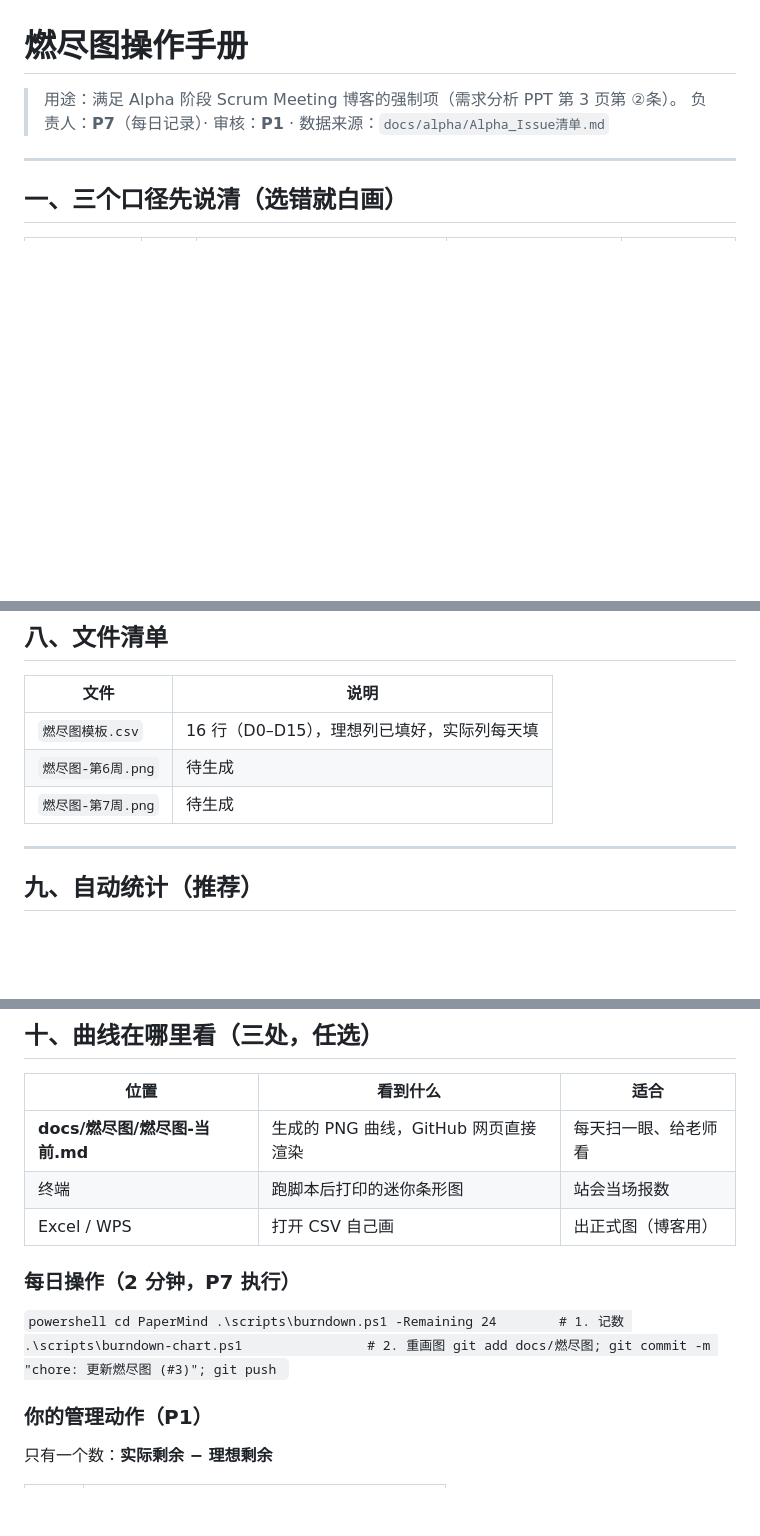
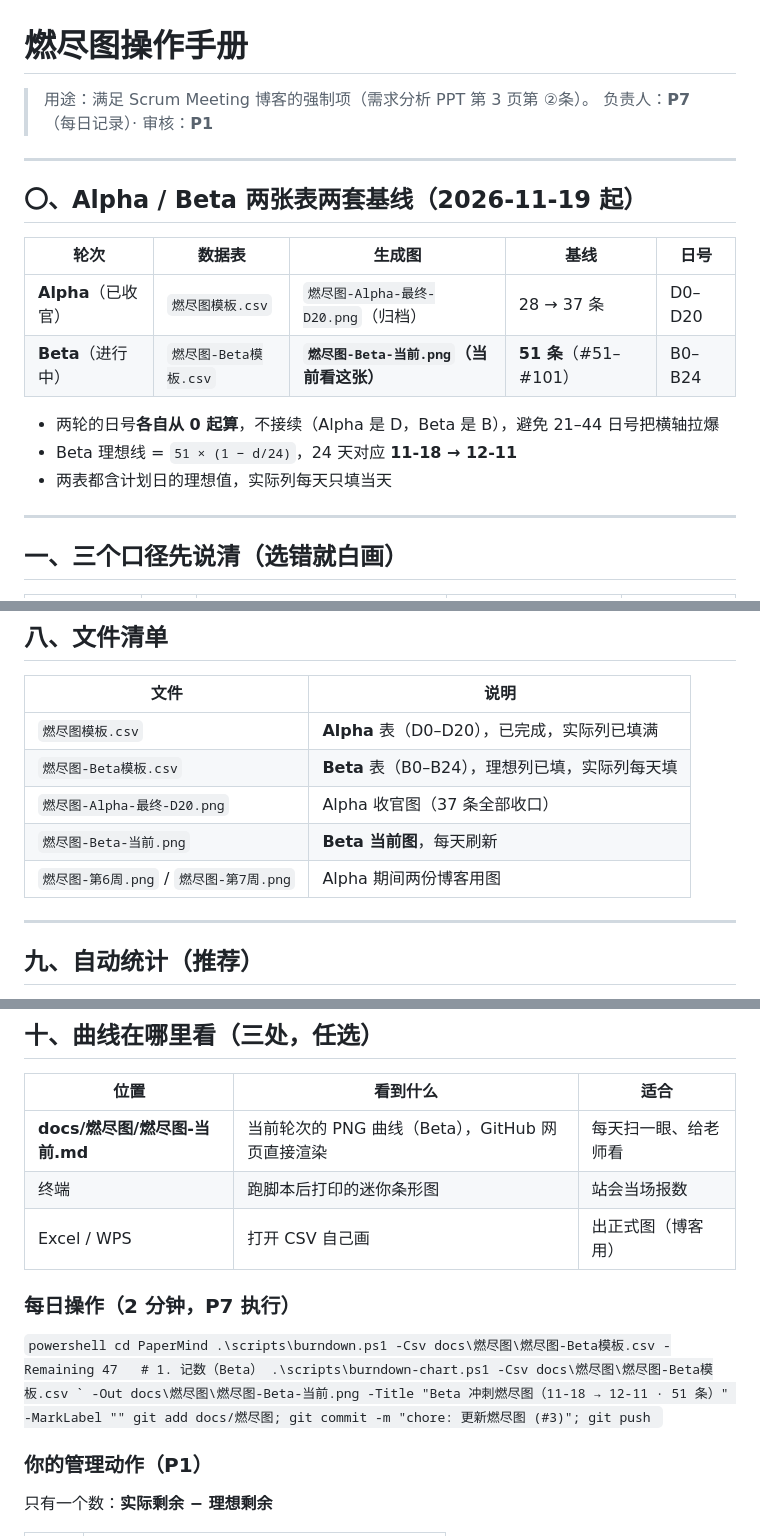
Before and after one commit to lin612320/TeamProject-PaperReadingHelper, a Markdown page: docs/燃尽图/README.md, 3 parts joined by grey strips. Rendered like a GitHub page; blank space fills up the shorter version.

Commit message:
docs: Beta 燃尽图 B3 读数（已关 4 / 余 47 / 偏差 +2），图表脚本加 -MarkLabel 参数 (#3)

```diff
--- a/docs/燃尽图/README.md
+++ b/docs/燃尽图/README.md
@@ -1,7 +1,20 @@
 # 燃尽图操作手册
 
-> 用途：满足 Alpha 阶段 Scrum Meeting 博客的强制项（需求分析 PPT 第 3 页第 ②条）。
-> 负责人：**P7**（每日记录）· 审核：**P1** · 数据来源：`docs/alpha/Alpha_Issue清单.md`
+> 用途：满足 Scrum Meeting 博客的强制项（需求分析 PPT 第 3 页第 ②条）。
+> 负责人：**P7**（每日记录）· 审核：**P1**
+
+---
+
+## 〇、Alpha / Beta 两张表两套基线（2026-11-19 起）
+
+| 轮次 | 数据表 | 生成图 | 基线 | 日号 |
+|---|---|---|---|---|
+| **Alpha**（已收官） | `燃尽图模板.csv` | `燃尽图-Alpha-最终-D20.png`（归档） | 28 → 37 条 | D0–D20 |
+| **Beta**（进行中） | `燃尽图-Beta模板.csv` | **`燃尽图-Beta-当前.png`（当前看这张）** | **51 条**（#51–#101） | B0–B24 |
+
+- 两轮的日号**各自从 0 起算**，不接续（Alpha 是 D，Beta 是 B），避免 21–44 日号把横轴拉爆
+- Beta 理想线 = `51 × (1 − d/24)`，24 天对应 **11-18 → 12-11**
+- 两表都含计划日的理想值，实际列每天只填当天
 
 ---
 
@@ -99,9 +112,11 @@
 
 | 文件 | 说明 |
 |---|---|
-| `燃尽图模板.csv` | 16 行（D0–D15），理想列已填好，实际列每天填 |
-| `燃尽图-第6周.png` | 待生成 |
-| `燃尽图-第7周.png` | 待生成 |
+| `燃尽图模板.csv` | **Alpha** 表（D0–D20），已完成，实际列已填满 |
+| `燃尽图-Beta模板.csv` | **Beta** 表（B0–B24），理想列已填，实际列每天填 |
+| `燃尽图-Alpha-最终-D20.png` | Alpha 收官图（37 条全部收口） |
+| `燃尽图-Beta-当前.png` | **Beta 当前图**，每天刷新 |
+| `燃尽图-第6周.png` / `燃尽图-第7周.png` | Alpha 期间两份博客用图 |
 
 ---
 
@@ -125,7 +140,7 @@ cd PaperMind
 
 | 位置 | 看到什么 | 适合 |
 |---|---|---|
-| **docs/燃尽图/燃尽图-当前.md** | 生成的 PNG 曲线，GitHub 网页直接渲染 | 每天扫一眼、给老师看 |
+| **docs/燃尽图/燃尽图-当前.md** | 当前轮次的 PNG 曲线（Beta），GitHub 网页直接渲染 | 每天扫一眼、给老师看 |
 | 终端 | 跑脚本后打印的迷你条形图 | 站会当场报数 |
 | Excel / WPS | 打开 CSV 自己画 | 出正式图（博客用） |
 
@@ -133,8 +148,9 @@ cd PaperMind
 
 ``powershell
 cd PaperMind
-.\scripts\burndown.ps1 -Remaining 24        # 1. 记数
-.\scripts\burndown-chart.ps1                # 2. 重画图
+.\scripts\burndown.ps1 -Csv docs\燃尽图\燃尽图-Beta模板.csv -Remaining 47   # 1. 记数（Beta）
+.\scripts\burndown-chart.ps1 -Csv docs\燃尽图\燃尽图-Beta模板.csv `
+    -Out docs\燃尽图\燃尽图-Beta-当前.png -Title "Beta 冲刺燃尽图（11-18 → 12-11 · 51 条）" -MarkLabel ""
 git add docs/燃尽图; git commit -m "chore: 更新燃尽图 (#3)"; git push
 ``
 
```
Also changed, not shown: docs/燃尽图/燃尽图-当前.md (+38 -18 lines), docs/燃尽图/燃尽图-Alpha-最终-D20.png (added), docs/燃尽图/燃尽图-Beta-当前.png (added), 2 other files.
